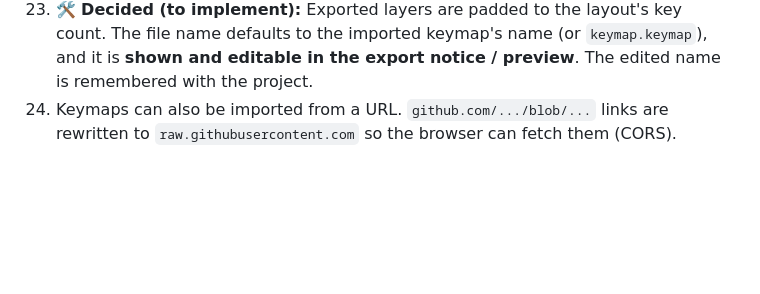
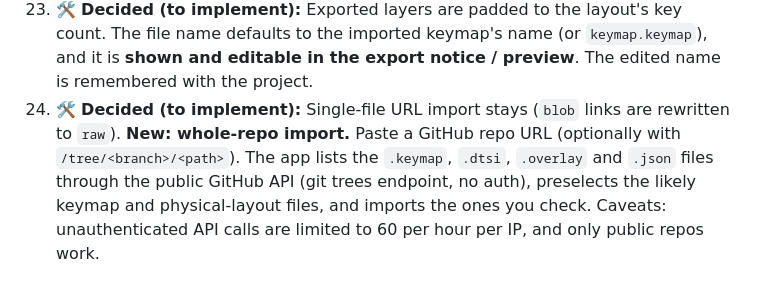
Before and after one commit to ulkden/zmk-yakme, a Markdown page: ASSUMPTIONS.md, the part around the change. GitHub-like rendering; blank space fills up the shorter version.

Commit message:
Record decision: whole-repo GitHub import
Co-Authored-By: Claude Opus 5.5 <noreply@anthropic.com>

```diff
--- a/ASSUMPTIONS.md
+++ b/ASSUMPTIONS.md
@@ -86,5 +86,8 @@ Decisions made while building unattended. Each one can be changed. Review and te
 23. 🛠 **Decided (to implement):** Exported layers are padded to the layout's key count. The file name
     defaults to the imported keymap's name (or `keymap.keymap`), and it is **shown and editable in the
     export notice / preview**. The edited name is remembered with the project.
-24. Keymaps can also be imported from a URL. `github.com/.../blob/...` links are rewritten to
-    `raw.githubusercontent.com` so the browser can fetch them (CORS).
+24. 🛠 **Decided (to implement):** Single-file URL import stays (`blob` links are rewritten to `raw`).
+    **New: whole-repo import.** Paste a GitHub repo URL (optionally with `/tree/<branch>/<path>`). The
+    app lists the `.keymap`, `.dtsi`, `.overlay` and `.json` files through the public GitHub API (git trees
+    endpoint, no auth), preselects the likely keymap and physical-layout files, and imports the ones you
+    check. Caveats: unauthenticated API calls are limited to 60 per hour per IP, and only public repos work.
```
